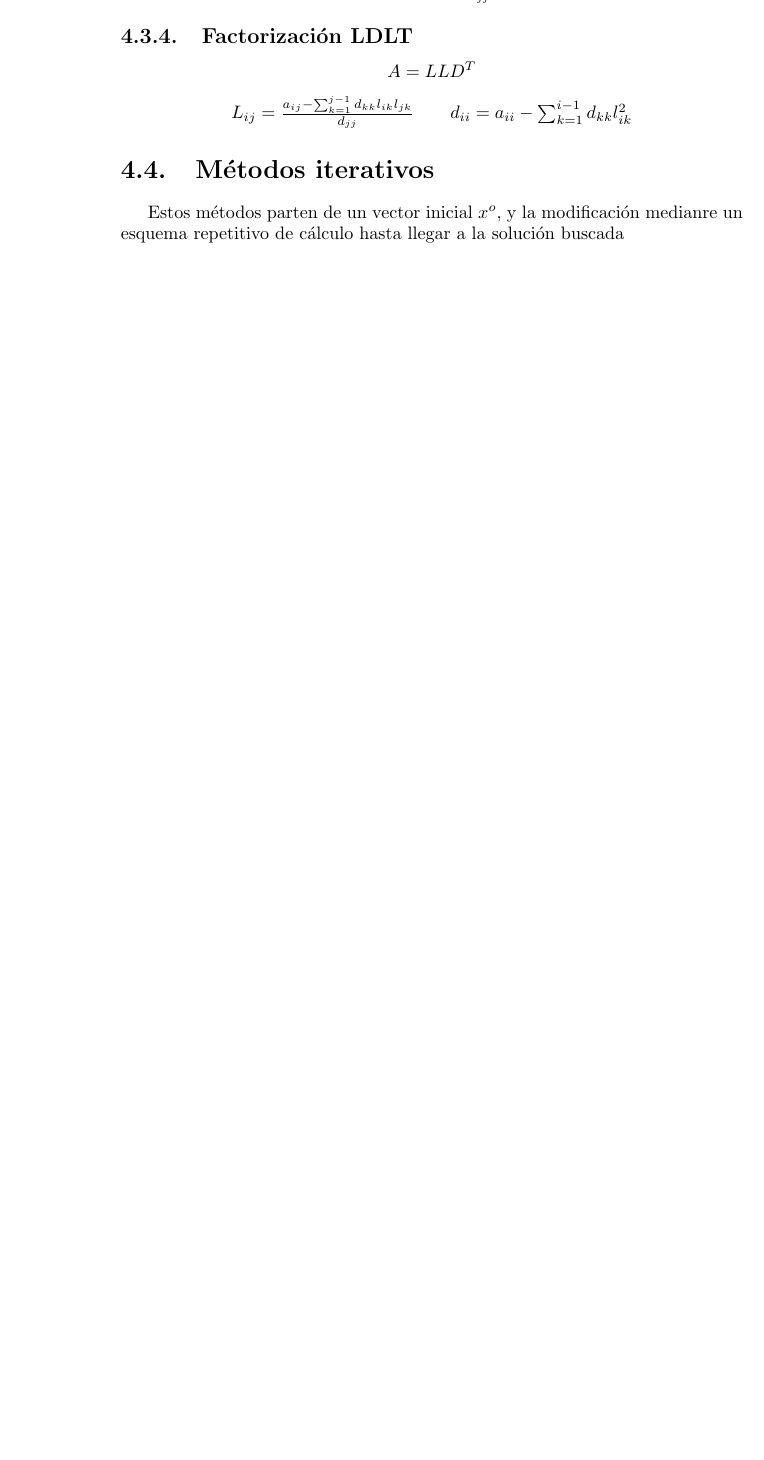
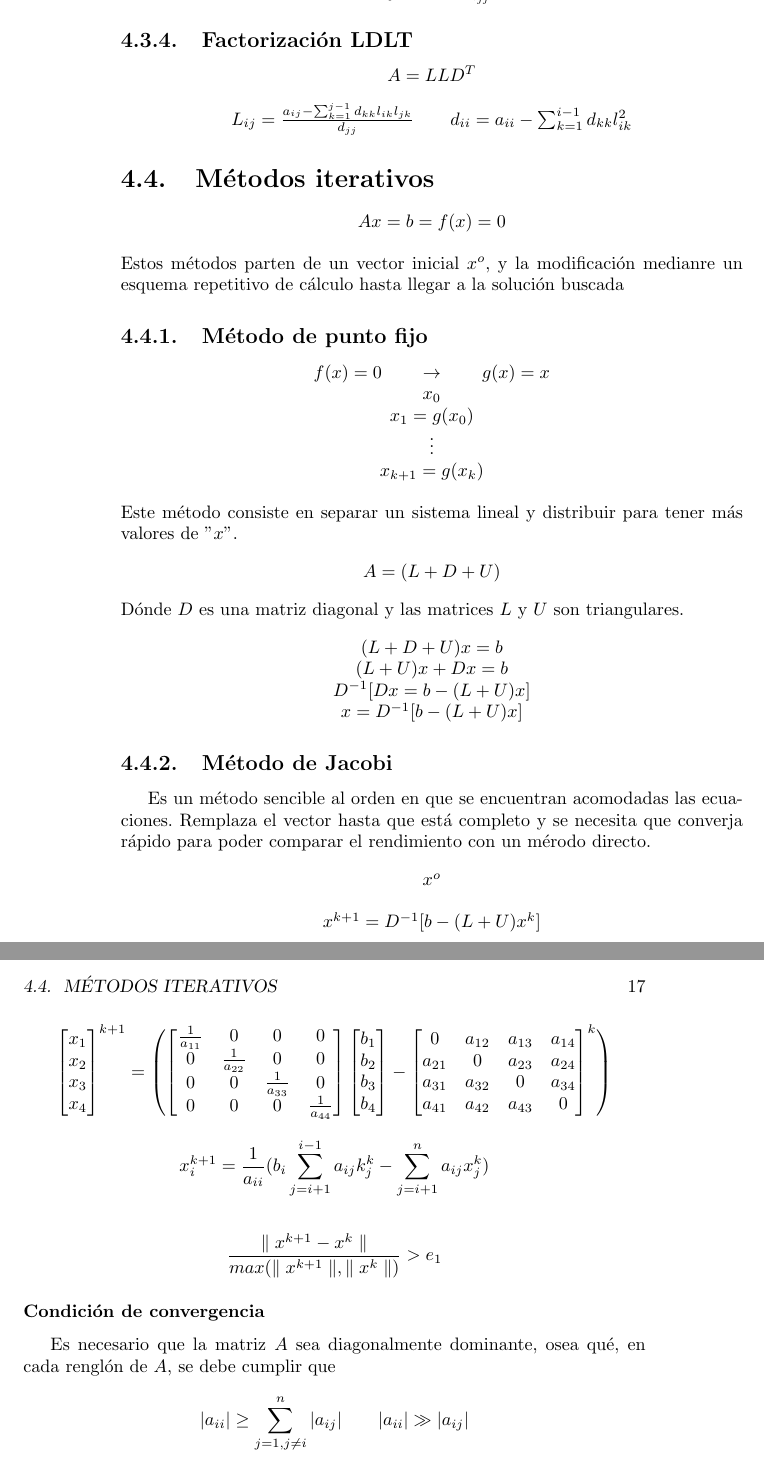
Before and after one commit to GloriAlmanza/Notas_metodos_numericos, a LaTeX book (Archivo_maestro.tex, which reads cap3_Solucion_de_ecuaciones_algebraicas/cap3.tex): part of page 16 of 25 before the commit and two parts of pages 16 and 17 of 27 after it, the two joined at a grey line, cut so that both start at the same text, the shorter picture padded with empty space. Compiled offline with pdfLaTeX.

Commit message:
Método de Jacobi terminado

```diff
--- a/cap3_Solucion_de_ecuaciones_algebraicas/cap3.tex
+++ b/cap3_Solucion_de_ecuaciones_algebraicas/cap3.tex
@@ -338,4 +338,60 @@ $ A=LLD^T $
 $L_{ij}=\frac{a_{ij}-\sum_{k=1}^{j-1}d_{kk}l_{ik}l_{jk}}{d_{jj}} \qquad d_{ii}=a_{ii}-\sum_{k=1}^{i-1}d_{kk}l_{ik}^2$
 \end{center}
 \section{M\'etodos iterativos }
+\begin{center}
+$Ax=b=f(x)=0$
+\end{center}
 Estos m\'etodos parten de un vector inicial $x^o$, y la modificaci\'on medianre un esquema repetitivo de c\'alculo hasta llegar a la soluci\'on buscada
+\subsection{M\'etodo de punto fijo}
+\begin{center}
+$f(x)=0\qquad \rightarrow \qquad g(x)=x$ \\
+$x_0$ \\
+$x_1=g(x_0)$ \\
+$\vdots$ \\
+$x_{k+1}=g(x_k)$
+\end{center}
+Este m\'etodo consiste en separar un sistema lineal y distribuir para tener m\'as valores de "$x$".
+\begin{center}
+$A=(L+D+U)$
+\end{center}
+D\'onde $D$ es una matriz diagonal y las matrices $L$ y $U$ son triangulares.
+\begin{center}
+$(L+D+U)x=b$ \\
+$(L+U)x+Dx=b$ \\
+$D^{-1}[Dx=b-(L+U)x]$ \\
+$x=D^{-1}[b-(L+U)x]$ \\
+\end{center}
+\subsection{M\'etodo de Jacobi}
+Es un m\'etodo sencible al orden en que se encuentran acomodadas las ecuaciones. Remplaza el vector hasta que est\'a completo y se necesita que converja r\'apido para poder comparar el rendimiento con un m\'erodo directo.
+\begin{center}
+$x^o$ \end{center}
+\begin{center}$x^{k+1}=D^{-1}[b-(L+U)x^k]$\end{center}
+\begin{center}$\begin{bmatrix}
+x_1 \\ x_2 \\ x_3 \\ x_4
+\end{bmatrix}^{k+1}=\left(\begin{bmatrix}
+\frac{1}{a_{11}} & 0 & 0 & 0 \\
+0 & \frac{1}{a_{22}} & 0 & 0 \\
+0 & 0 & \frac{1}{a_{33}} & 0 \\
+0 & 0 & 0 & \frac{1}{a_{44}}
+\end{bmatrix}\begin{bmatrix}
+b_1 \\ b_2 \\ b_3 \\ b_4
+\end{bmatrix}-\begin{bmatrix}
+0 & a_{12} & a_{13} & a_{14} \\
+a_{21} & 0 & a_{23} & a_{24} \\
+a_{31} & a_{32} & 0 & a_{34} \\
+a_{41} & a_{42} & a_{43} & 0
+\end{bmatrix}^k\right)$
+\end{center}
+\begin{displaymath}
+x_i^{k+1}=\frac{1}{a_{ii}}(b_i\sum_{j=i+1}^{i-1}a_{ij}k_j^k-\sum _{j=i+1}^na_{ij}x_j^k)
+\end{displaymath}
+\\
+\begin{displaymath}
+\frac{\parallel x^{k+1}-x^k \parallel}{max(\parallel x^{k+1} \parallel, \parallel x^k \parallel)}>e_1
+\end{displaymath}
+\subsubsection*{Condici\'on de convergencia}
+Es necesario que la matriz $A$ sea diagonalmente dominante, osea qu\'e, en cada rengl\'on de $A$, se debe cumplir que
+\begin{displaymath}
+|a_{ii}|\geq \sum_{j=1,j\neq i}^n |a_{ij}| \qquad |a_{ii}|\gg |a_{ij}|
+\end{displaymath}
+%Algoritmo de Jacobi%
```
